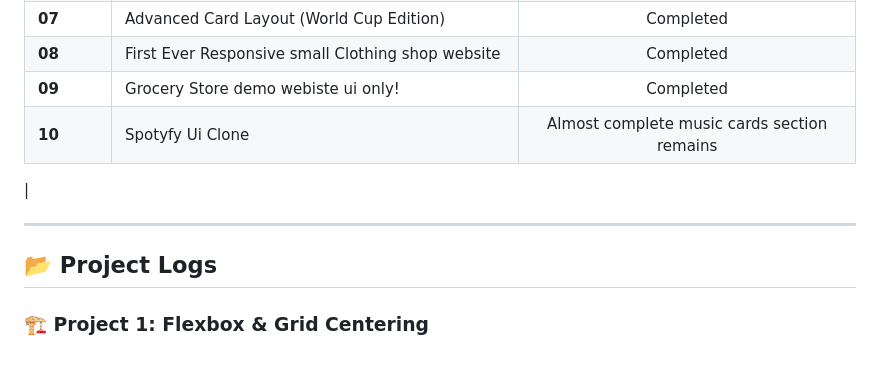
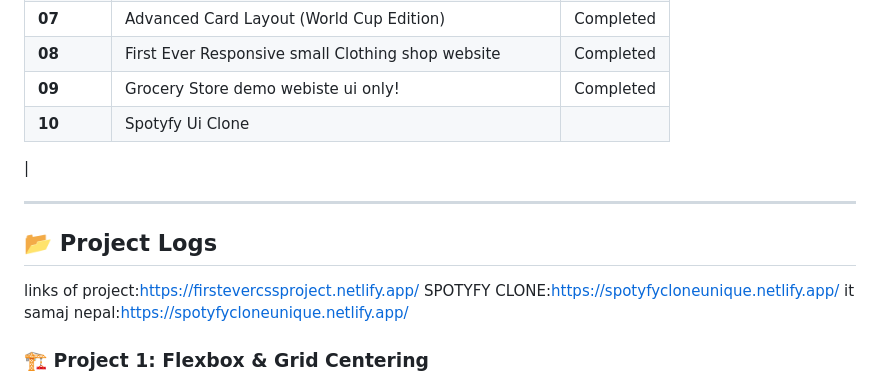
Before and after one commit to uniquedevX/CSS-NOTES-AND-PROJECT-, a Markdown page: README.md, the part around the change. Drawn GitHub-style.

```diff
--- a/README.md
+++ b/README.md
@@ -17,12 +17,15 @@ Welcome to my CSS learning repository! This project tracks my journey into maste
 | **07** | Advanced Card Layout (World Cup Edition) |  Completed |
 | **08** | First Ever Responsive small Clothing shop website | Completed |
 | **09** | Grocery Store demo webiste ui only! | Completed|
-| **10** | Spotyfy Ui Clone| Almost complete music cards section remains
+| **10** | Spotyfy Ui Clone|
 |
 
 ---
 
 ## 📂 Project Logs
+links of project:https://firstevercssproject.netlify.app/
+SPOTYFY CLONE:https://spotyfycloneunique.netlify.app/
+it samaj nepal:https://spotyfycloneunique.netlify.app/
 
 ### 🏗️ Project 1: Flexbox & Grid Centering
 * **Description:** A practical exploration of centering elements perfectly using CSS Flexbox and Grid, along with implementing smooth animations.
```
